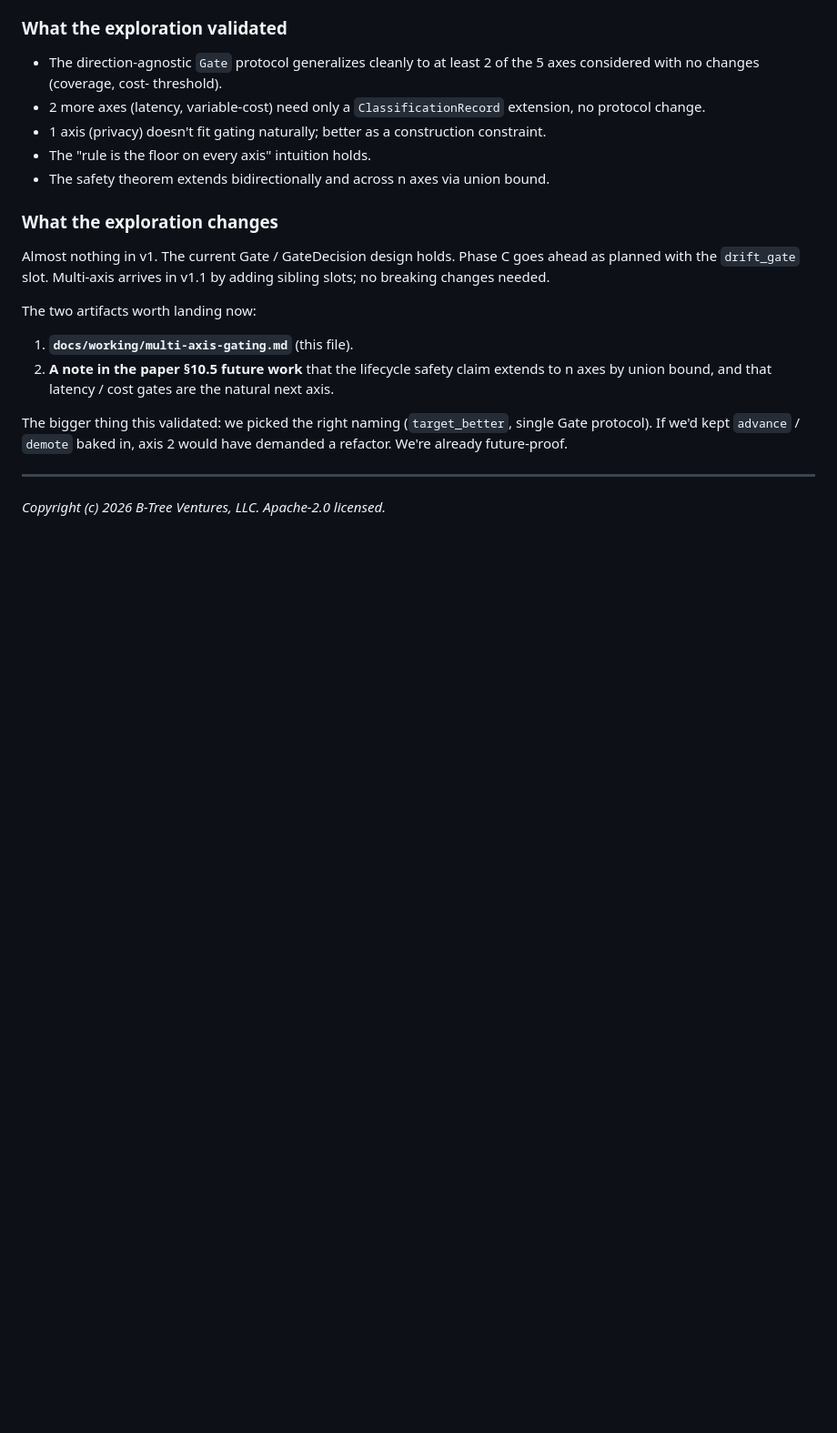
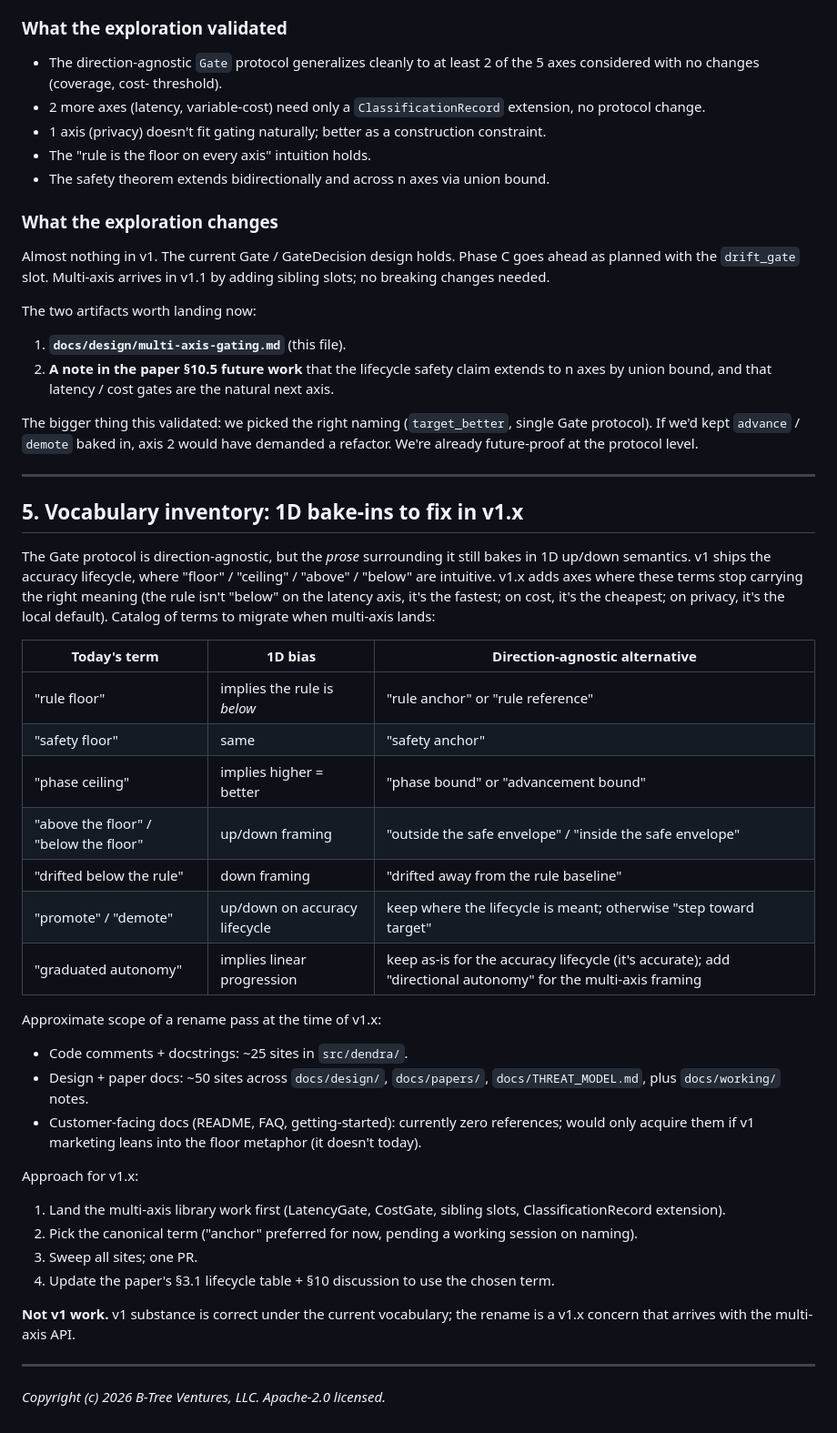
Before and after one commit to b-tree-labs/dendra, a Markdown page: docs/design/multi-axis-gating.md, the part around the change. Shown at 91% size. Drawn GitHub-style; blank space fills up the shorter version.

Commit message:
docs(design): catalog 1D-vocab bake-ins for v1.x rename pass
Per Ben: "floor" itself bakes in 1D directionality goodness — implies
up=good, down=bad. There may be others. Inventory in this commit.

50 occurrences of floor/ceiling across docs/, ~25 in src/dendra/ code
comments and docstrings, 0 on the customer-front surface
(README/getting-started/FAQ).

Catalog of terms to migrate when multi-axis lands (v1.x), with
direction-agnostic alternatives:
- "rule floor" → "rule anchor" / "rule reference"
- "safety floor" → "safety anchor"
- "phase ceiling" → "phase bound"
- "above/below the floor" → "outside/inside the safe envelope"
- "drifted below the rule" → "drifted away from the rule baseline"
- "promote/demote" — keep where lifecycle is meant; otherwise
  "step toward target"

For v1 (17 days to launch): don't sweep-rename. Substance is correct
because v1 IS the 1D accuracy lifecycle. Vocabulary upgrade earns
its keep when v1.x adds axes (latency, cost, privacy) where
floor/ceiling stop carrying the right meaning.

Approach for v1.x:
1. Land multi-axis library work first.
2. Pick canonical term ("anchor" preferred pending working session).
3. One sweep PR across code + design + paper.

Co-Authored-By: Claude Opus 4.7 (1M context) <noreply@anthropic.com>
Signed-off-by: Benjamin Booth <12017+benjaminbooth@users.noreply.github.com>

```diff
--- a/docs/design/multi-axis-gating.md
+++ b/docs/design/multi-axis-gating.md
@@ -311,7 +311,7 @@ arrives in v1.1 by adding sibling slots; no breaking changes needed.
 
 The two artifacts worth landing now:
 
-1. **`docs/working/multi-axis-gating.md`** (this file).
+1. **`docs/design/multi-axis-gating.md`** (this file).
 2. **A note in the paper §10.5 future work** that the lifecycle
    safety claim extends to n axes by union bound, and that latency /
    cost gates are the natural next axis.
@@ -319,7 +319,47 @@ The two artifacts worth landing now:
 The bigger thing this validated: we picked the right naming
 (`target_better`, single Gate protocol). If we'd kept `advance` /
 `demote` baked in, axis 2 would have demanded a refactor. We're
-already future-proof.
+already future-proof at the protocol level.
+
+---
+
+## 5. Vocabulary inventory: 1D bake-ins to fix in v1.x
+
+The Gate protocol is direction-agnostic, but the *prose* surrounding
+it still bakes in 1D up/down semantics. v1 ships the accuracy
+lifecycle, where "floor" / "ceiling" / "above" / "below" are
+intuitive. v1.x adds axes where these terms stop carrying the right
+meaning (the rule isn't "below" on the latency axis, it's the
+fastest; on cost, it's the cheapest; on privacy, it's the local
+default). Catalog of terms to migrate when multi-axis lands:
+
+| Today's term | 1D bias | Direction-agnostic alternative |
+|---|---|---|
+| "rule floor" | implies the rule is *below* | "rule anchor" or "rule reference" |
+| "safety floor" | same | "safety anchor" |
+| "phase ceiling" | implies higher = better | "phase bound" or "advancement bound" |
+| "above the floor" / "below the floor" | up/down framing | "outside the safe envelope" / "inside the safe envelope" |
+| "drifted below the rule" | down framing | "drifted away from the rule baseline" |
+| "promote" / "demote" | up/down on accuracy lifecycle | keep where the lifecycle is meant; otherwise "step toward target" |
+| "graduated autonomy" | implies linear progression | keep as-is for the accuracy lifecycle (it's accurate); add "directional autonomy" for the multi-axis framing |
+
+Approximate scope of a rename pass at the time of v1.x:
+
+- Code comments + docstrings: ~25 sites in `src/dendra/`.
+- Design + paper docs: ~50 sites across `docs/design/`,
+  `docs/papers/`, `docs/THREAT_MODEL.md`, plus `docs/working/` notes.
+- Customer-facing docs (README, FAQ, getting-started): currently
+  zero references; would only acquire them if v1 marketing leans into
+  the floor metaphor (it doesn't today).
+
+Approach for v1.x:
+1. Land the multi-axis library work first (LatencyGate, CostGate, sibling slots, ClassificationRecord extension).
+2. Pick the canonical term ("anchor" preferred for now, pending a working session on naming).
+3. Sweep all sites; one PR.
+4. Update the paper's §3.1 lifecycle table + §10 discussion to use the chosen term.
+
+**Not v1 work.** v1 substance is correct under the current vocabulary;
+the rename is a v1.x concern that arrives with the multi-axis API.
 
 ---
 
```
